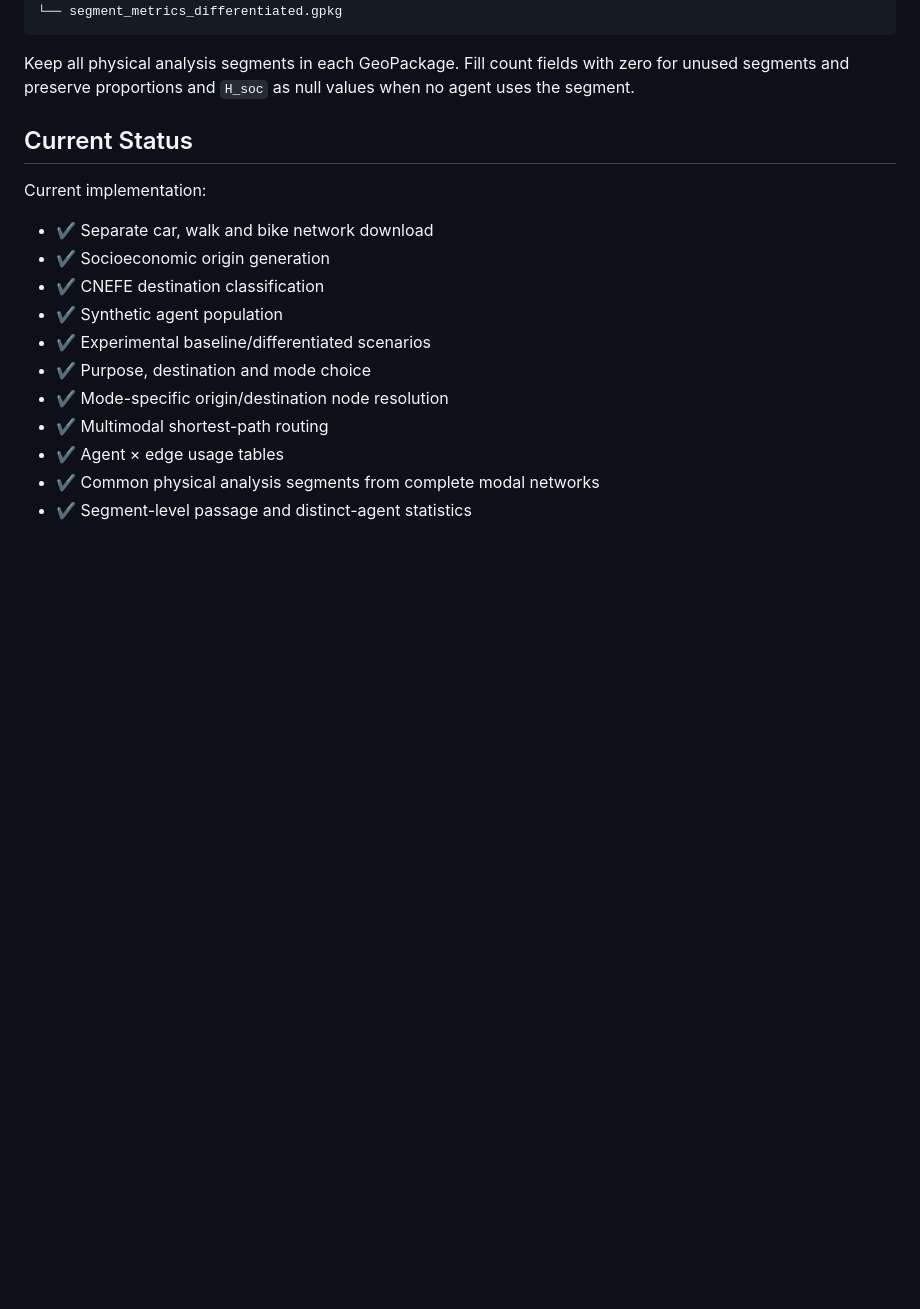
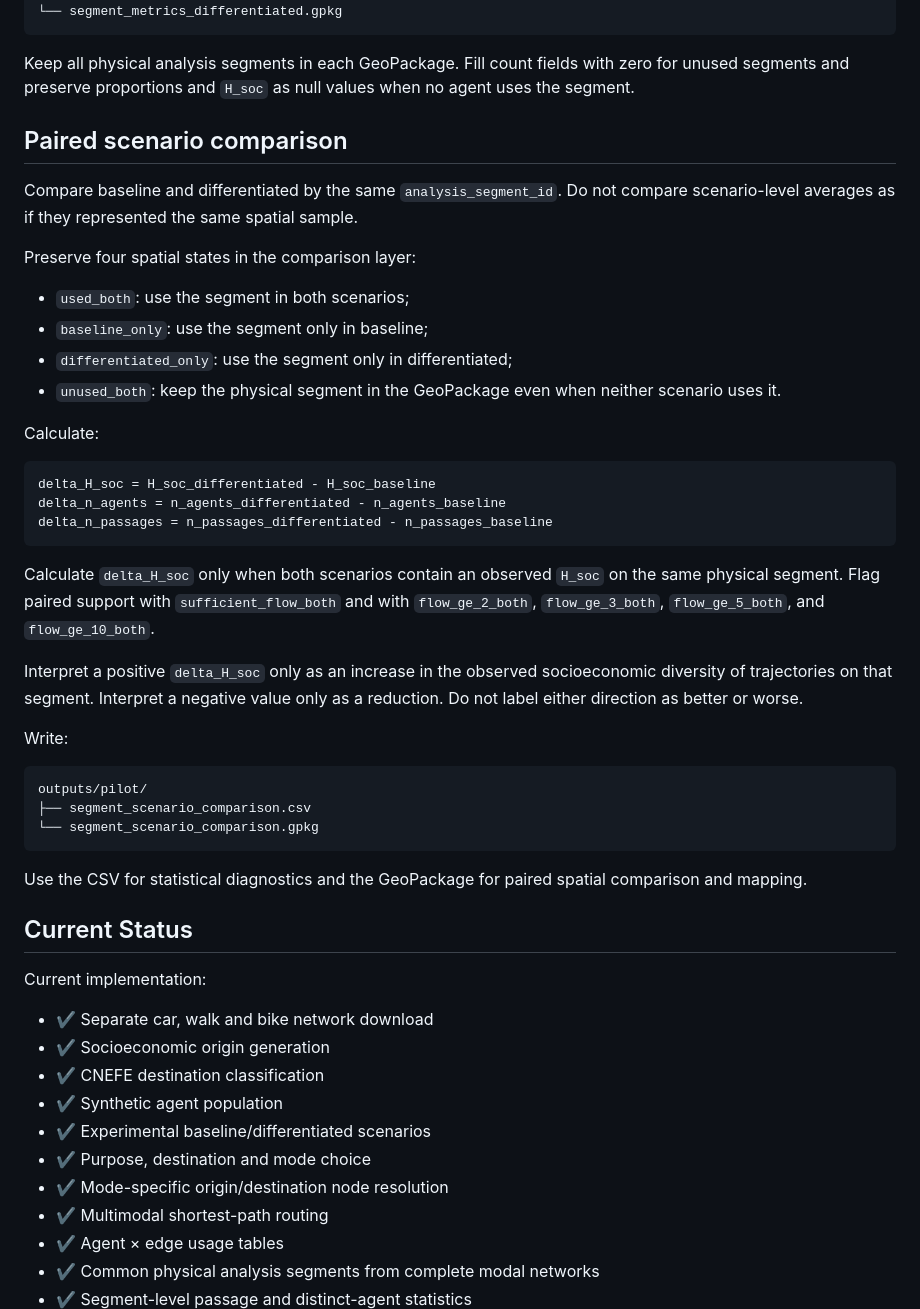
Before and after one commit to S-Behling/EtPilot, a Markdown page: README.md, the part around one of its changes. GitHub-like rendering; blank space fills up the shorter version.

Commit message:
Document paired comparison and remaining pilot work

````diff
--- a/README.md
+++ b/README.md
@@ -213,6 +213,49 @@ Keep all physical analysis segments in each GeoPackage. Fill count fields with
 zero for unused segments and preserve proportions and `H_soc` as null values
 when no agent uses the segment.
 
+
+## Paired scenario comparison
+
+Compare baseline and differentiated by the same `analysis_segment_id`. Do not
+compare scenario-level averages as if they represented the same spatial
+sample.
+
+Preserve four spatial states in the comparison layer:
+
+- `used_both`: use the segment in both scenarios;
+- `baseline_only`: use the segment only in baseline;
+- `differentiated_only`: use the segment only in differentiated;
+- `unused_both`: keep the physical segment in the GeoPackage even when
+  neither scenario uses it.
+
+Calculate:
+
+```text
+delta_H_soc = H_soc_differentiated - H_soc_baseline
+delta_n_agents = n_agents_differentiated - n_agents_baseline
+delta_n_passages = n_passages_differentiated - n_passages_baseline
+```
+
+Calculate `delta_H_soc` only when both scenarios contain an observed
+`H_soc` on the same physical segment. Flag paired support with
+`sufficient_flow_both` and with `flow_ge_2_both`, `flow_ge_3_both`,
+`flow_ge_5_both`, and `flow_ge_10_both`.
+
+Interpret a positive `delta_H_soc` only as an increase in the observed
+socioeconomic diversity of trajectories on that segment. Interpret a negative
+value only as a reduction. Do not label either direction as better or worse.
+
+Write:
+
+```text
+outputs/pilot/
+├── segment_scenario_comparison.csv
+└── segment_scenario_comparison.gpkg
+```
+
+Use the CSV for statistical diagnostics and the GeoPackage for paired spatial
+comparison and mapping.
+
 ## Current Status
 
 Current implementation:
````
Also changed, not shown: other parts of README.md (+25 -2 lines).
